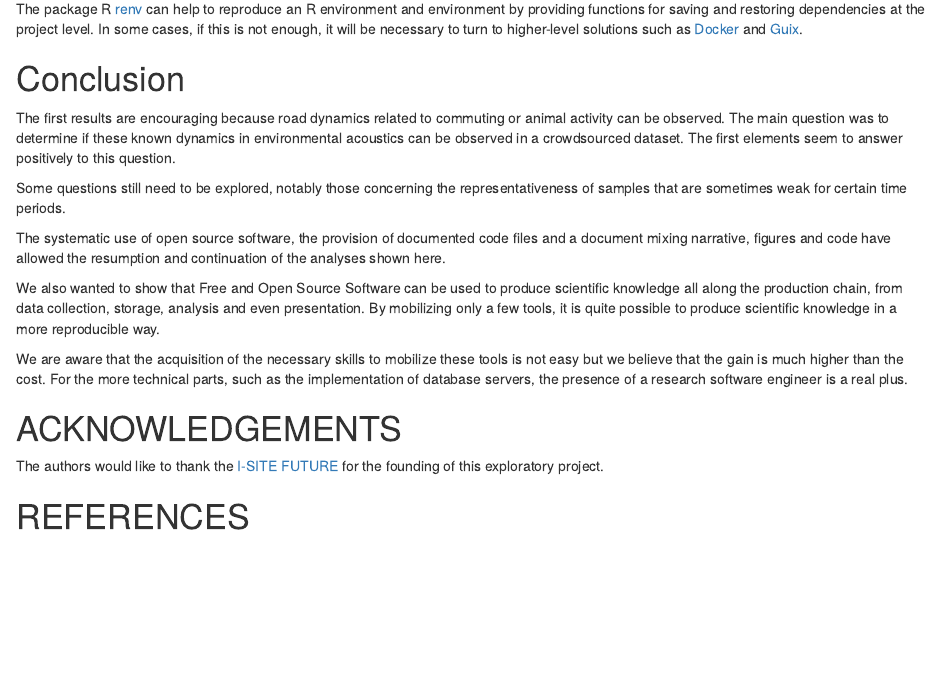
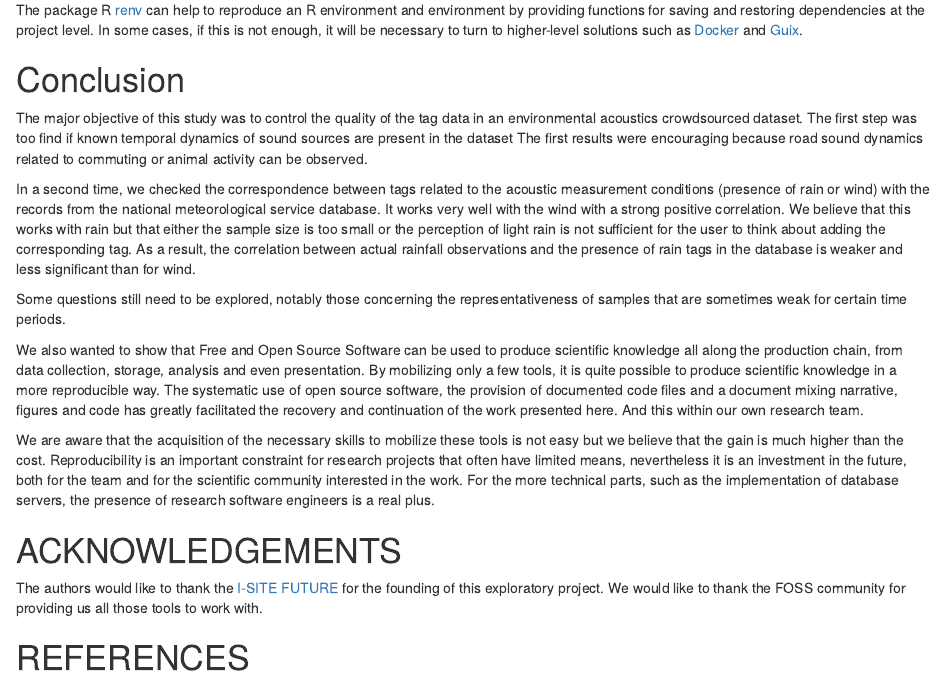
Before and after one commit to Universite-Gustave-Eiffel/lasso-data-analysis, an R Markdown document (vignettes/crowdsourced_acoustic_data_analysis_with_foss4g_2022.Rmd): the page in a window 1100 px wide, from 6680 px down before the commit and from 6650 px down after it, so that both start at the same text. Rendered offline with R 4.5, knitr and Pandoc, with nearby package versions; drawn as R Markdown's standard HTML page in place of the format the file asks for; some code elsewhere in the file could not run offline.

Commit message:
Work on conclusion

```diff
--- a/vignettes/crowdsourced_acoustic_data_analysis_with_foss4g_2022.Rmd
+++ b/vignettes/crowdsourced_acoustic_data_analysis_with_foss4g_2022.Rmd
@@ -495,35 +492,49 @@ In some cases, if this is not enough, it will be necessary to turn to higher-lev
 solutions such as [Docker](https://www.docker.com/) and [Guix](https://guix.gnu.org/).
 
 # Conclusion {-}
-The first results are encouraging because road dynamics related to commuting or
+
+The major objective of this study was to control the quality of the tag data in an
+environmental acoustics crowdsourced dataset.
+The first step was too find if known temporal dynamics of sound sources are present in the dataset
+The first results were encouraging because road sound dynamics related to commuting or
 animal activity can be observed.
-The main question was to determine if these known dynamics in environmental acoustics
-can be observed in a crowdsourced dataset.
-The first elements seem to answer positively to this question.
+
+In a second time, we checked the correspondence
+between tags related to the acoustic measurement conditions (presence of rain or wind)
+with the records from the national meteorological service database.
+It works very well with the wind with a strong positive correlation.
+We believe that this works with rain but that either the sample size is too small
+or the perception of light rain is not sufficient for the user to think about
+adding the corresponding tag.
+As a result, the correlation between actual rainfall observations and the
+presence of rain tags in the database is weaker and less significant than for wind.
 
 Some questions still need to be explored, notably those concerning the
 representativeness of samples that are sometimes weak for certain time periods.
-
-The systematic use of open source software, the provision of documented code files
-and a document mixing narrative, figures and code have allowed the resumption and
-continuation of the analyses shown here.
 
 We also wanted to show that Free and Open Source Software can be used to produce
 scientific knowledge all along the production chain, from data collection,
 storage, analysis and even presentation.
 By mobilizing only a few tools, it is quite possible to produce scientific
 knowledge in a more reproducible way.
-
+The systematic use of open source software, the provision of documented code files
+and a document mixing narrative, figures and code has greatly facilitated the
+recovery and continuation of the work presented here.
+And this within our own research team.
 
 We are aware that the acquisition of the necessary skills to mobilize these tools
 is not easy but we believe that the gain is much higher than the cost.
+Reproducibility is an important constraint for research projects that often have
+limited means, nevertheless it is an investment in the future, both for the team
+and for the scientific community interested in the work.
 For the more technical parts, such as the implementation of database servers,
-the presence of a research software engineer is a real plus.
+the presence of research software engineers is a real plus.
 
 # ACKNOWLEDGEMENTS {-}
 
 The authors would like to thank the [I-SITE FUTURE](http://www.future-isite.fr/recherche/les-appels-a-projets-exploratoire/?L=1)
 for the founding of this exploratory project.
+We would like to thank the FOSS community for providing us all those tools to work with.
 
 # REFERENCES {-}
 ::: {#refs}
```
Also changed, not shown: vignettes/crowdsourced_acoustic_data_analysis_with_foss4g_2022.Rmd (3 more changed lines).
